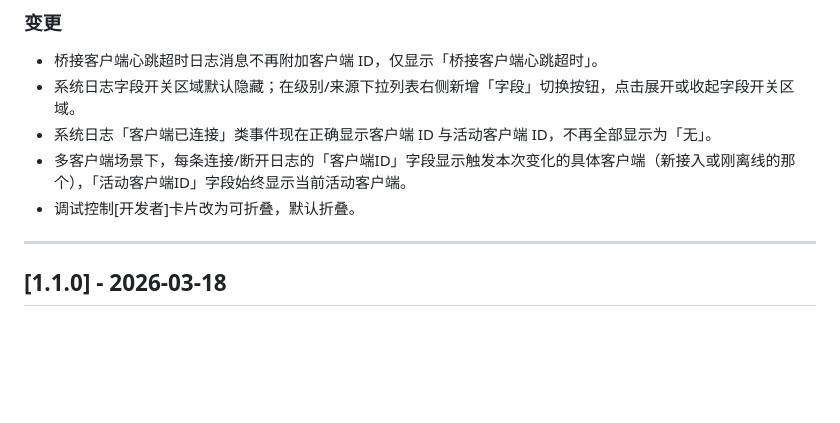
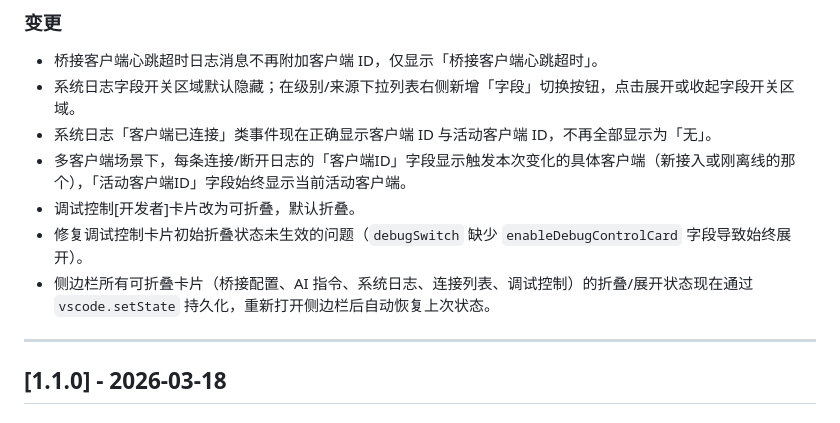
Before and after one commit to KrOik/JLCEDA-MCP, a Markdown page: mcp-server/CHANGELOG.md, the part around the change. Drawn GitHub-style; blank space fills up the shorter version.

Commit message:
修复调试控制卡片初始折叠状态问题，新增持久化折叠状态逻辑

```diff
--- a/mcp-server/CHANGELOG.md
+++ b/mcp-server/CHANGELOG.md
@@ -7,6 +7,8 @@
 - 系统日志「客户端已连接」类事件现在正确显示客户端 ID 与活动客户端 ID，不再全部显示为「无」。
 - 多客户端场景下，每条连接/断开日志的「客户端ID」字段显示触发本次变化的具体客户端（新接入或刚离线的那个），「活动客户端ID」字段始终显示当前活动客户端。
 - 调试控制[开发者]卡片改为可折叠，默认折叠。
+- 修复调试控制卡片初始折叠状态未生效的问题（`debugSwitch` 缺少 `enableDebugControlCard` 字段导致始终展开）。
+- 侧边栏所有可折叠卡片（桥接配置、AI 指令、系统日志、连接列表、调试控制）的折叠/展开状态现在通过 `vscode.setState` 持久化，重新打开侧边栏后自动恢复上次状态。
 
 ---
 
```
